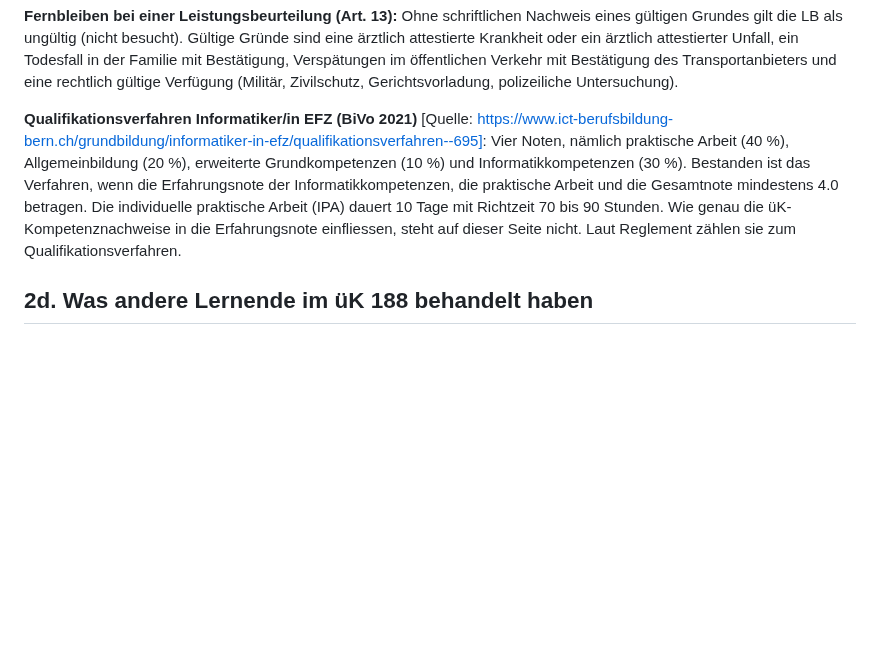
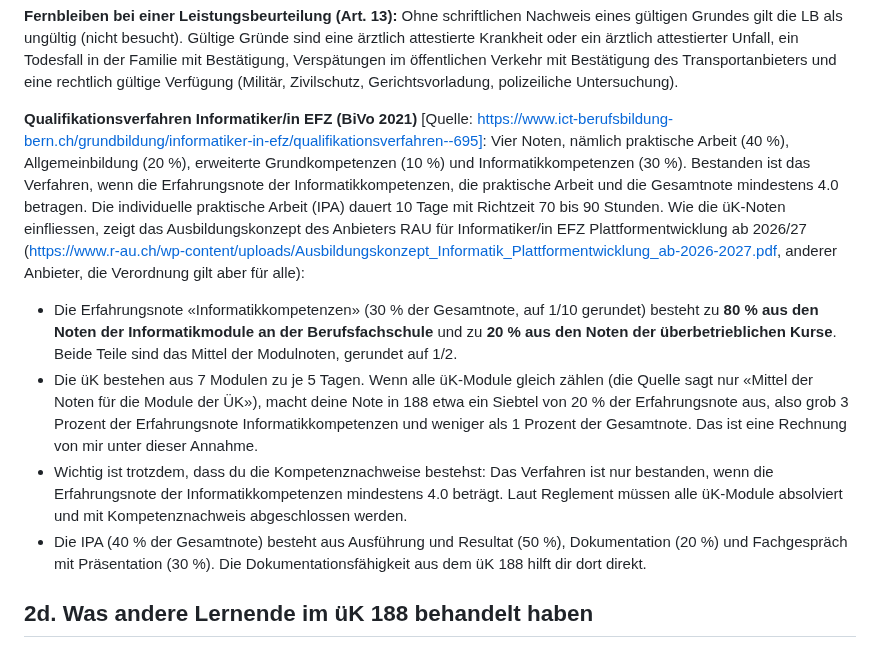
Before and after one commit to MCtaxidriver/Claude, a Markdown page: docs/UEK-188-Vorbereitung.md, the part around the change. Rendered like a GitHub page; blank space fills up the shorter version.

Commit message:
ÜK 188: Gewichtung der üK-Noten in der Erfahrungsnote ergänzt
Co-Authored-By: Claude Sonnet 5.5 <noreply@anthropic.com>
Claude-Session: https://claude.ai/code/session_01Hq4LnXEYJGY9kwYpqtvxho

```diff
--- a/docs/UEK-188-Vorbereitung.md
+++ b/docs/UEK-188-Vorbereitung.md
@@ -222,7 +222,11 @@ Quelle: https://www.ict-berufsbildung-bern.ch/resources/ueK-Reglement-20250801.p
 
 **Fernbleiben bei einer Leistungsbeurteilung (Art. 13):** Ohne schriftlichen Nachweis eines gültigen Grundes gilt die LB als ungültig (nicht besucht). Gültige Gründe sind eine ärztlich attestierte Krankheit oder ein ärztlich attestierter Unfall, ein Todesfall in der Familie mit Bestätigung, Verspätungen im öffentlichen Verkehr mit Bestätigung des Transportanbieters und eine rechtlich gültige Verfügung (Militär, Zivilschutz, Gerichtsvorladung, polizeiliche Untersuchung).
 
-**Qualifikationsverfahren Informatiker/in EFZ (BiVo 2021)** [Quelle: https://www.ict-berufsbildung-bern.ch/grundbildung/informatiker-in-efz/qualifikationsverfahren--695]: Vier Noten, nämlich praktische Arbeit (40 %), Allgemeinbildung (20 %), erweiterte Grundkompetenzen (10 %) und Informatikkompetenzen (30 %). Bestanden ist das Verfahren, wenn die Erfahrungsnote der Informatikkompetenzen, die praktische Arbeit und die Gesamtnote mindestens 4.0 betragen. Die individuelle praktische Arbeit (IPA) dauert 10 Tage mit Richtzeit 70 bis 90 Stunden. Wie genau die üK-Kompetenznachweise in die Erfahrungsnote einfliessen, steht auf dieser Seite nicht. Laut Reglement zählen sie zum Qualifikationsverfahren.
+**Qualifikationsverfahren Informatiker/in EFZ (BiVo 2021)** [Quelle: https://www.ict-berufsbildung-bern.ch/grundbildung/informatiker-in-efz/qualifikationsverfahren--695]: Vier Noten, nämlich praktische Arbeit (40 %), Allgemeinbildung (20 %), erweiterte Grundkompetenzen (10 %) und Informatikkompetenzen (30 %). Bestanden ist das Verfahren, wenn die Erfahrungsnote der Informatikkompetenzen, die praktische Arbeit und die Gesamtnote mindestens 4.0 betragen. Die individuelle praktische Arbeit (IPA) dauert 10 Tage mit Richtzeit 70 bis 90 Stunden. Wie die üK-Noten einfliessen, zeigt das Ausbildungskonzept des Anbieters RAU für Informatiker/in EFZ Plattformentwicklung ab 2026/27 (https://www.r-au.ch/wp-content/uploads/Ausbildungskonzept_Informatik_Plattformentwicklung_ab-2026-2027.pdf, anderer Anbieter, die Verordnung gilt aber für alle):
+- Die Erfahrungsnote «Informatikkompetenzen» (30 % der Gesamtnote, auf 1/10 gerundet) besteht zu **80 % aus den Noten der Informatikmodule an der Berufsfachschule** und zu **20 % aus den Noten der überbetrieblichen Kurse**. Beide Teile sind das Mittel der Modulnoten, gerundet auf 1/2.
+- Die üK bestehen aus 7 Modulen zu je 5 Tagen. Wenn alle üK-Module gleich zählen (die Quelle sagt nur «Mittel der Noten für die Module der ÜK»), macht deine Note in 188 etwa ein Siebtel von 20 % der Erfahrungsnote aus, also grob 3 Prozent der Erfahrungsnote Informatikkompetenzen und weniger als 1 Prozent der Gesamtnote. Das ist eine Rechnung von mir unter dieser Annahme.
+- Wichtig ist trotzdem, dass du die Kompetenznachweise bestehst: Das Verfahren ist nur bestanden, wenn die Erfahrungsnote der Informatikkompetenzen mindestens 4.0 beträgt. Laut Reglement müssen alle üK-Module absolviert und mit Kompetenznachweis abgeschlossen werden.
+- Die IPA (40 % der Gesamtnote) besteht aus Ausführung und Resultat (50 %), Dokumentation (20 %) und Fachgespräch mit Präsentation (30 %). Die Dokumentationsfähigkeit aus dem üK 188 hilft dir dort direkt.
 
 ## 2d. Was andere Lernende im üK 188 behandelt haben
 
```
